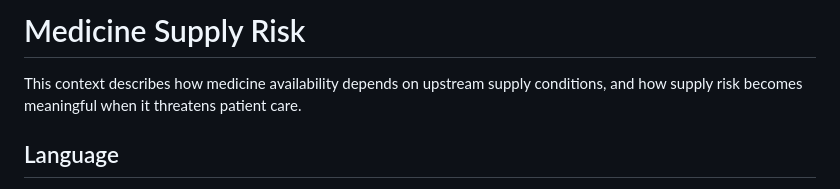
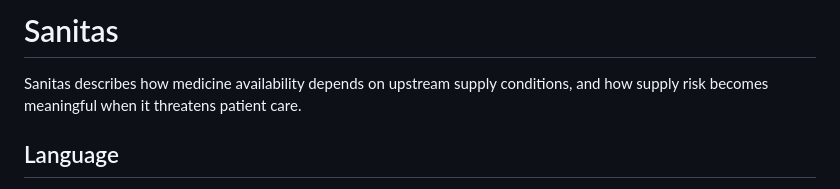
Before and after one commit to henrikkvamme/sunstead, a Markdown page: CONTEXT.md, the part around the change. Drawn GitHub-style.

Commit message:
Rename supply risk context

```diff
--- a/CONTEXT.md
+++ b/CONTEXT.md
@@ -1,6 +1,6 @@
-# Medicine Supply Risk
+# Sanitas
 
-This context describes how medicine availability depends on upstream supply conditions, and how supply risk becomes meaningful when it threatens patient care.
+Sanitas describes how medicine availability depends on upstream supply conditions, and how supply risk becomes meaningful when it threatens patient care.
 
 ## Language
 
```
